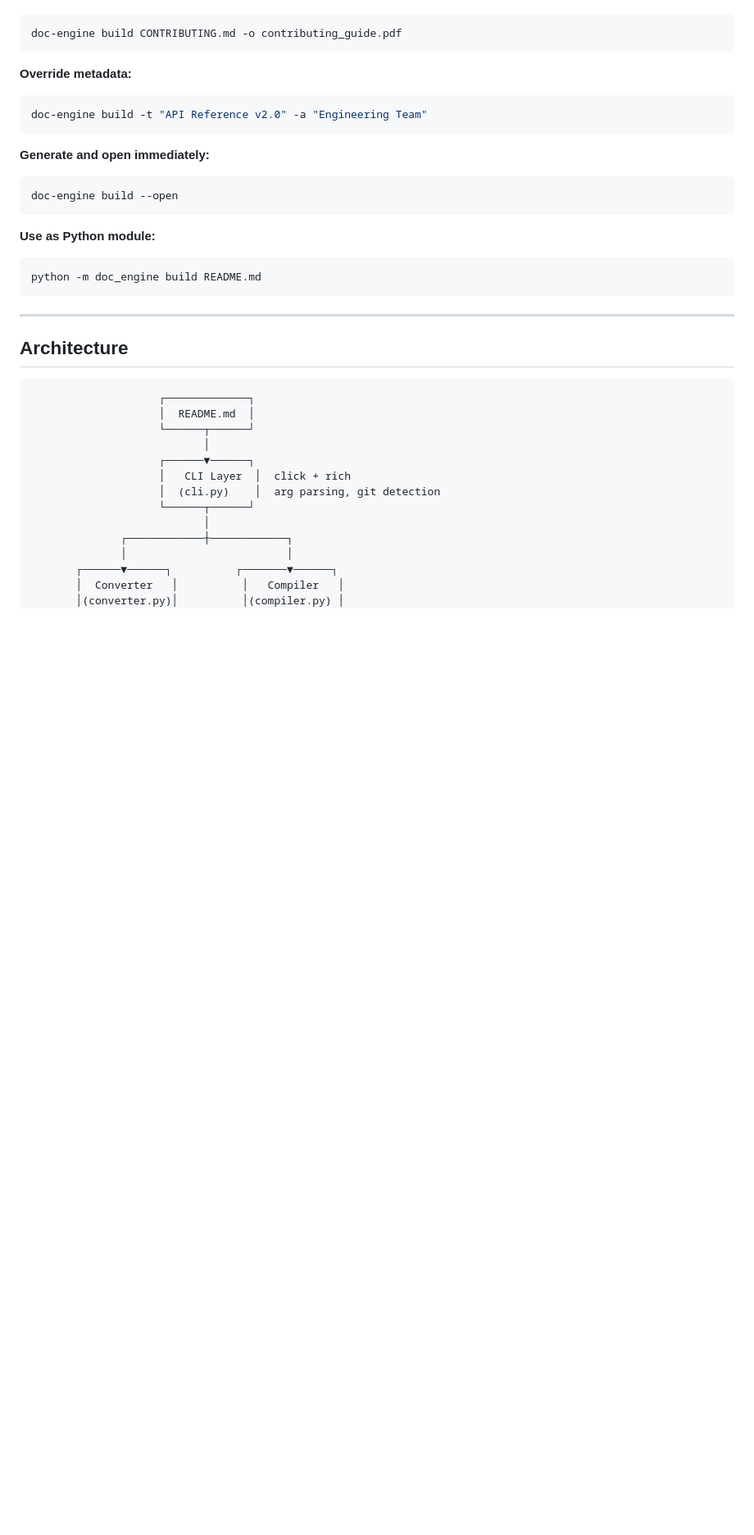
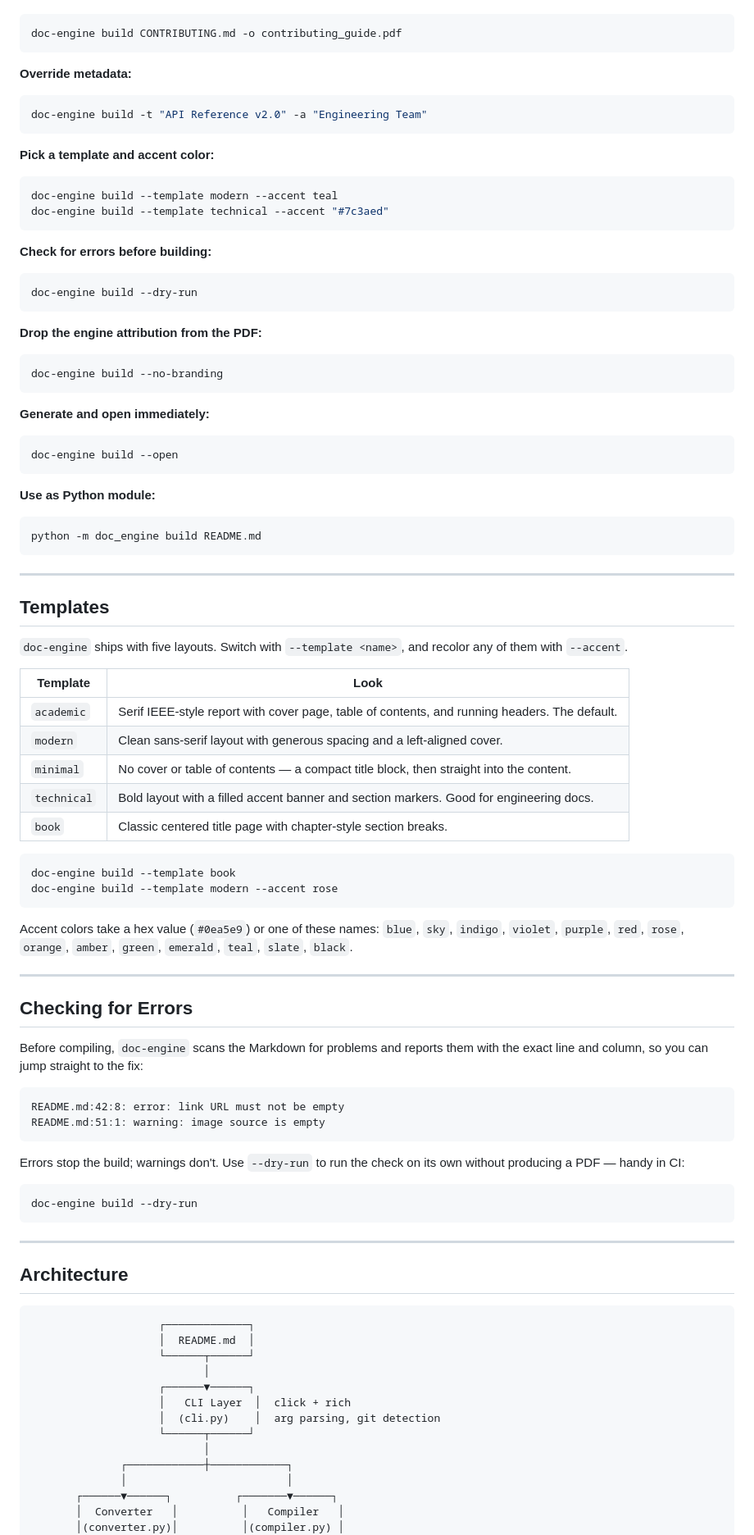
Before and after one commit to leonardosalasd/doc-engine-cli, a Markdown page: README.md, the part around one of its changes. Shown at 82% size. GitHub-like rendering; blank space fills up the shorter version.

````diff
--- a/README.md
+++ b/README.md
@@ -135,6 +142,22 @@ doc-engine build CONTRIBUTING.md -o contributing_guide.pdf
 doc-engine build -t "API Reference v2.0" -a "Engineering Team"
 ```
 
+**Pick a template and accent color:**
+```bash
+doc-engine build --template modern --accent teal
+doc-engine build --template technical --accent "#7c3aed"
+```
+
+**Check for errors before building:**
+```bash
+doc-engine build --dry-run
+```
+
+**Drop the engine attribution from the PDF:**
+```bash
+doc-engine build --no-branding
+```
+
 **Generate and open immediately:**
 ```bash
 doc-engine build --open
@@ -143,6 +166,44 @@ doc-engine build --open
 **Use as Python module:**
 ```bash
 python -m doc_engine build README.md
+```
+
+---
+
+## Templates
+
+`doc-engine` ships with five layouts. Switch with `--template <name>`, and recolor any of them with `--accent`.
+
+| Template | Look |
+|---|---|
+| `academic` | Serif IEEE-style report with cover page, table of contents, and running headers. The default. |
+| `modern` | Clean sans-serif layout with generous spacing and a left-aligned cover. |
+| `minimal` | No cover or table of contents — a compact title block, then straight into the content. |
+| `technical` | Bold layout with a filled accent banner and section markers. Good for engineering docs. |
+| `book` | Classic centered title page with chapter-style section breaks. |
+
+```bash
+doc-engine build --template book
+doc-engine build --template modern --accent rose
+```
+
+Accent colors take a hex value (`#0ea5e9`) or one of these names: `blue`, `sky`, `indigo`, `violet`, `purple`, `red`, `rose`, `orange`, `amber`, `green`, `emerald`, `teal`, `slate`, `black`.
+
+---
+
+## Checking for Errors
+
+Before compiling, `doc-engine` scans the Markdown for problems and reports them with the exact line and column, so you can jump straight to the fix:
+
+```
+README.md:42:8: error: link URL must not be empty
+README.md:51:1: warning: image source is empty
+```
+
+Errors stop the build; warnings don't. Use `--dry-run` to run the check on its own without producing a PDF — handy in CI:
+
+```bash
+doc-engine build --dry-run
 ```
 
 ---
````
Also changed, not shown: other parts of README.md (+62 -28 lines).
